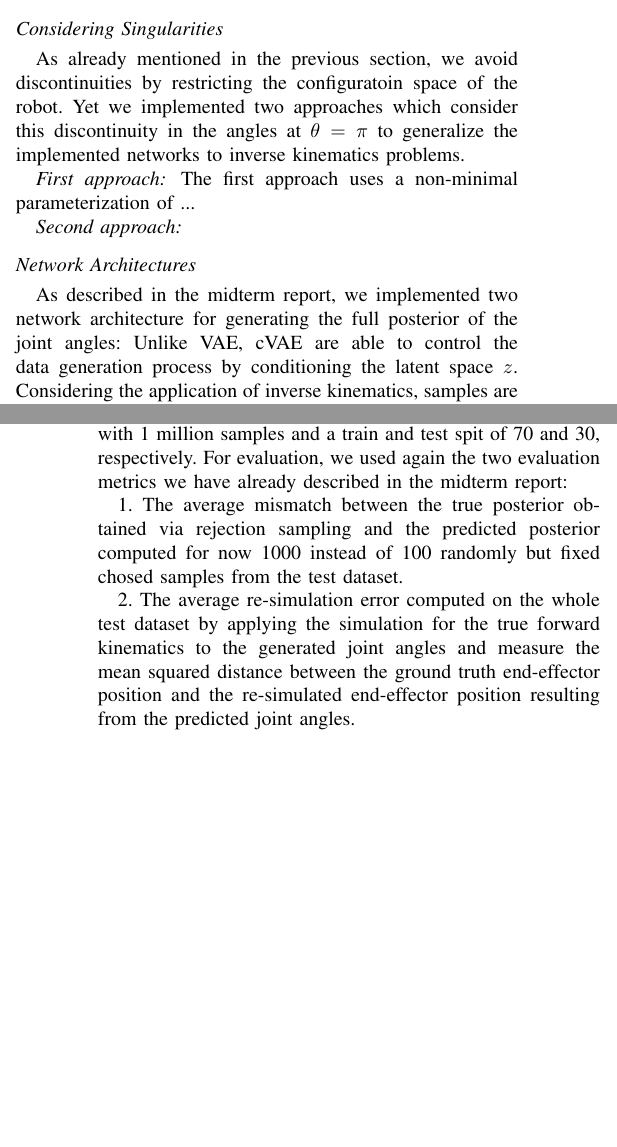
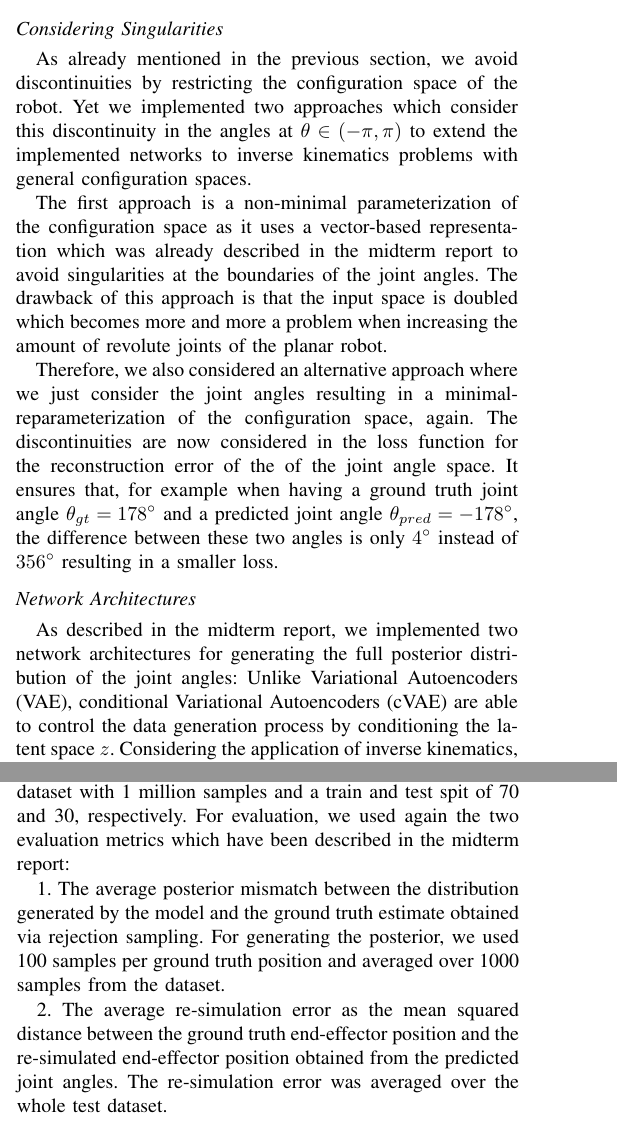
Before and after one commit to thomasbbrunner/tum-adlr-ws20-06, a LaTeX paper (final_report/final_report.tex): two parts of the columns of pages 1 and 2 of 4, joined at a grey line, cut so that both start at the same text, the shorter picture padded with empty space. Compiled offline with pdfLaTeX; a missing font is replaced by an installed copy or a similar font; a LaTeX package or settings file that is missing is left out.

Commit message:
final report modified

```diff
--- a/final_report/final_report.tex
+++ b/final_report/final_report.tex
@@ -71,15 +71,13 @@ The dataset used for training is composed of one million samples of robot config
 
 \subsection*{Considering Singularities}
 
-As already mentioned in the previous section, we avoid discontinuities by restricting the configuratoin space of the robot. Yet we implemented two approaches which consider this discontinuity in the angles at \( \theta = \pi \) to generalize the implemented networks to inverse kinematics problems.
+As already mentioned in the previous section, we avoid discontinuities by restricting the configuration space of the robot. Yet we implemented two approaches which consider this discontinuity in the angles at $\theta \in (- \pi , \pi)$ to extend the implemented networks to inverse kinematics problems with general configuration spaces.
 
-\subsubsection*{First approach}
-The first approach uses a  non-minimal parameterization of ...
+The first approach is a non-minimal parameterization of the configuration space as it uses a vector-based representation which was already described in the midterm report to avoid singularities at the boundaries of the joint angles. The drawback of this approach is that the input space is doubled which becomes more and more a problem when increasing the amount of revolute joints of the planar robot.
 
-\subsubsection*{Second approach}
-
+Therefore, we also considered an alternative approach where we just consider the joint angles resulting in a minimal-reparameterization of the configuration space, again. The discontinuities are now considered in the loss function for the reconstruction error of the of the joint angle space. It ensures that, for example when having a ground truth joint angle $\theta _{gt} = 178^\circ$ and a predicted joint angle $\theta _{pred} = -178^\circ$, the difference between these two angles is only $4^\circ$ instead of $356^\circ$ resulting in a smaller loss.
 
 \subsection*{Network Architectures}
 
-As described in the midterm report, we implemented two network architecture for generating the full posterior of the joint angles: Unlike VAE, cVAE are able to control the data generation process by conditioning the latent space $z$. Considering the application of inverse kinematics,  samples are drawn from $p(z) \sim N(0, 1)$ and the predicted posterior of the joint angles is then generated conditioned on the end-effector position.
+As described in the midterm report, we implemented two network architectures for generating the full posterior distribution of the joint angles: Unlike Variational Autoencoders (VAE), conditional Variational Autoencoders (cVAE) are able to control the data generation process by conditioning the latent space $z$. Considering the application of inverse kinematics,  samples are drawn from $p(z) \sim N(0, 1)$ and the predicted posterior distribution of the joint angles is then generated conditioned on the end-effector position.
 
@@ -108,9 +106,9 @@ We extended the DoF of the robots up to 15 DoF and performed Baysian optimizatio
 For the cVAE, we optimized the learning rate, the weight decay, the number of hidden layers for the encoder and decoder and the amount of neurons per layer. For the INN, we optimized the learning rate, the weight decay, the number of coupling layers, the amount of layers per subnet and also the number of neurons per subnet layer.
-Both networks have been trained for 60 epochs on a dataset with 1 million samples and a train and test spit of 70 and 30, respectively. For evaluation, we used again the two evaluation metrics  we have already described in the midterm report:
+Both networks have been trained for 60 epochs on a dataset with 1 million samples and a train and test spit of 70 and 30, respectively. For evaluation, we used again the two evaluation metrics which have been described in the midterm report:
 
-1. The average mismatch between the true posterior obtained via rejection sampling and the predicted posterior computed for now 1000 instead of 100 randomly but fixed chosed samples from the test dataset.
+1. The average posterior mismatch between the distribution generated by the model and the ground truth estimate obtained via rejection sampling. For generating the posterior, we used 100 samples per ground truth position and averaged over 1000 samples from the dataset.
 
-2. The average re-simulation error computed on the whole test dataset by applying the simulation for the true forward kinematics to the generated joint angles and measure the mean squared distance between the ground truth end-effector position and the re-simulated end-effector position resulting from the predicted joint angles.
+2. The average re-simulation error as the mean squared distance between the ground truth end-effector position and the re-simulated end-effector position obtained from the predicted joint angles. The re-simulation error was averaged over the whole test dataset.
 
 \subsection*{Results}
 
```
Also changed, not shown: final_report/final_report.pdf, final_report/final_report.tex (16 more changed lines).
